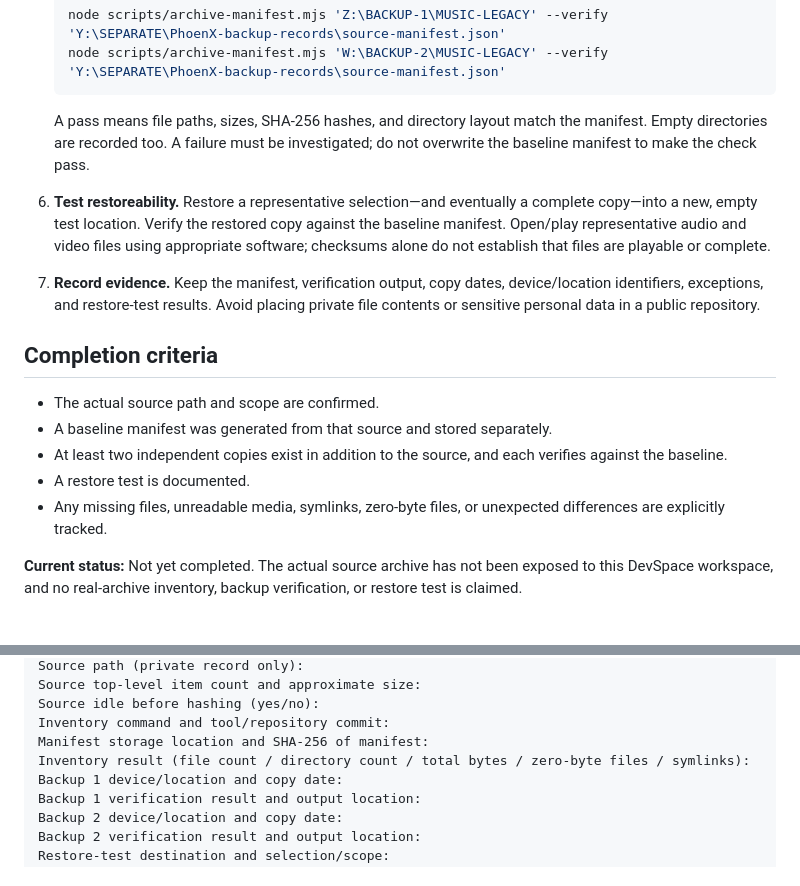
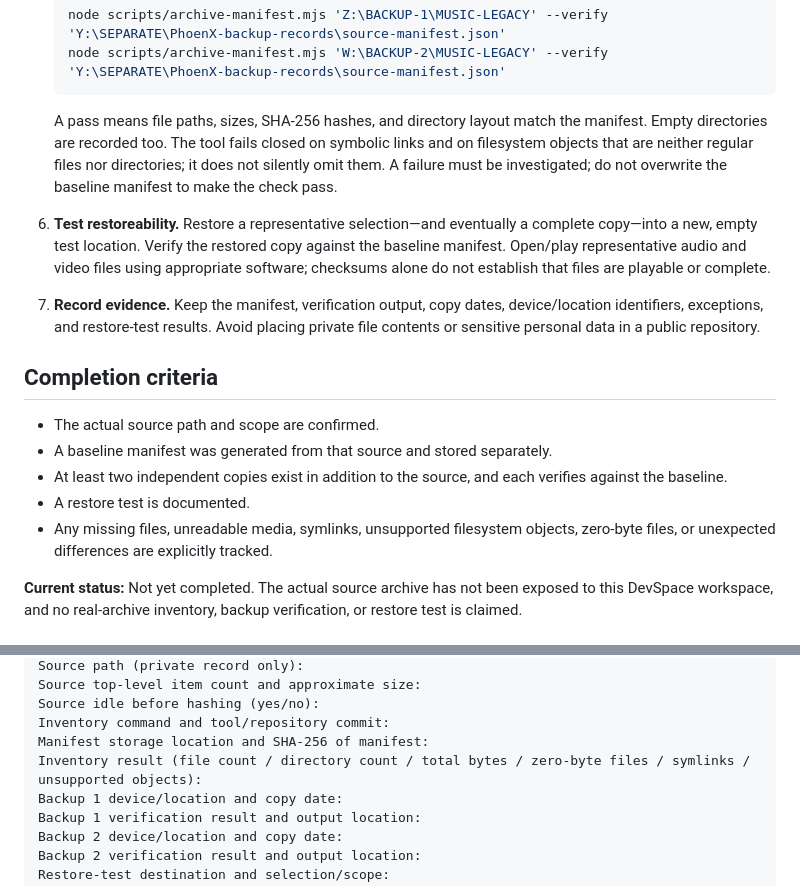
Before and after one commit to phoenxmusic/phoenxmusic.github.io, a Markdown page: docs/ARCHIVE_INTAKE_CHECKLIST.md, 2 parts joined by grey strips. Rendered like a GitHub page.

Commit message:
Document fail-closed archive inventory policy

````diff
--- a/docs/ARCHIVE_INTAKE_CHECKLIST.md
+++ b/docs/ARCHIVE_INTAKE_CHECKLIST.md
@@ -42,7 +42,7 @@ This procedure is for the **real source archive**, not the generated website. Th
    node scripts/archive-manifest.mjs 'W:\BACKUP-2\MUSIC-LEGACY' --verify 'Y:\SEPARATE\PhoenX-backup-records\source-manifest.json'
    ```
 
-   A pass means file paths, sizes, SHA-256 hashes, and directory layout match the manifest. Empty directories are recorded too. A failure must be investigated; do not overwrite the baseline manifest to make the check pass.
+   A pass means file paths, sizes, SHA-256 hashes, and directory layout match the manifest. Empty directories are recorded too. The tool fails closed on symbolic links and on filesystem objects that are neither regular files nor directories; it does not silently omit them. A failure must be investigated; do not overwrite the baseline manifest to make the check pass.
 
 6. **Test restoreability.** Restore a representative selection—and eventually a complete copy—into a new, empty test location. Verify the restored copy against the baseline manifest. Open/play representative audio and video files using appropriate software; checksums alone do not establish that files are playable or complete.
 
@@ -54,7 +54,7 @@ This procedure is for the **real source archive**, not the generated website. Th
 - A baseline manifest was generated from that source and stored separately.
 - At least two independent copies exist in addition to the source, and each verifies against the baseline.
 - A restore test is documented.
-- Any missing files, unreadable media, symlinks, zero-byte files, or unexpected differences are explicitly tracked.
+- Any missing files, unreadable media, symlinks, unsupported filesystem objects, zero-byte files, or unexpected differences are explicitly tracked.
 
 **Current status:** Not yet completed. The actual source archive has not been exposed to this DevSpace workspace, and no real-archive inventory, backup verification, or restore test is claimed.
 
@@ -73,7 +73,7 @@ Source top-level item count and approximate size:
 Source idle before hashing (yes/no):
 Inventory command and tool/repository commit:
 Manifest storage location and SHA-256 of manifest:
-Inventory result (file count / directory count / total bytes / zero-byte files / symlinks):
+Inventory result (file count / directory count / total bytes / zero-byte files / symlinks / unsupported objects):
 Backup 1 device/location and copy date:
 Backup 1 verification result and output location:
 Backup 2 device/location and copy date:
````
